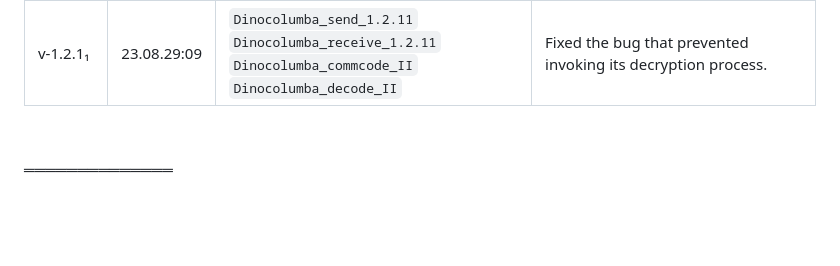
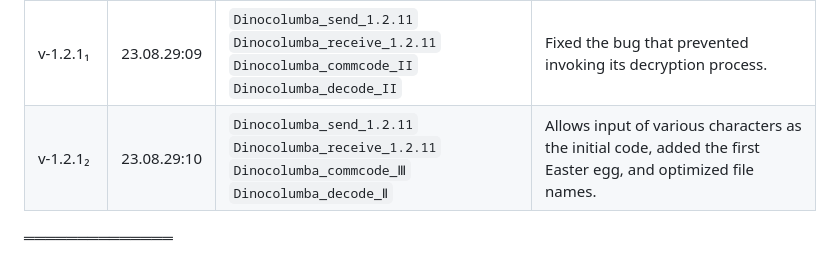
Before and after one commit to var-cirkonivich/Dinocolumba_message_transfer, a Markdown page: README.md, the part around the change. Drawn GitHub-style; blank space fills up the shorter version.

```diff
--- a/README.md
+++ b/README.md
@@ -46,7 +46,7 @@
 | v-1.2.0 | 23.08.25:09 | `Dinocolumba_send_1.2.0` `Dinocolumba_receive_1.2.0` `Dinocolumba_commcode_I` `Dinocolumba_decode_I`| This program includes the addition of a feature to generate the `Communication code`, utilizing `Fernet` for Symmetric-key algorithm encryption and generating `key words`. |
 | v-1.2.1 | 23.08.28:19 | `Dinocolumba_send_1.2.1` `Dinocolumba_receive_1.2.1` `Dinocolumba_commcode_II` `Dinocolumba_decode_II`| Enhanced encryption, improved key management, added checksum, introduced usernames, and implemented a series of measures for enhancement. |
 | v-1.2.1₁ | 23.08.29:09 | `Dinocolumba_send_1.2.11` `Dinocolumba_receive_1.2.11` `Dinocolumba_commcode_II` `Dinocolumba_decode_II`| Fixed the bug that prevented invoking its decryption process. |
-
+| v-1.2.1₂ | 23.08.29:10 | `Dinocolumba_send_1.2.11` `Dinocolumba_receive_1.2.11` `Dinocolumba_commcode_Ⅲ` `Dinocolumba_decode_Ⅱ`| Allows input of various characters as the initial code, added the first Easter egg, and optimized file names. |
 
 ══════════════
 
```
